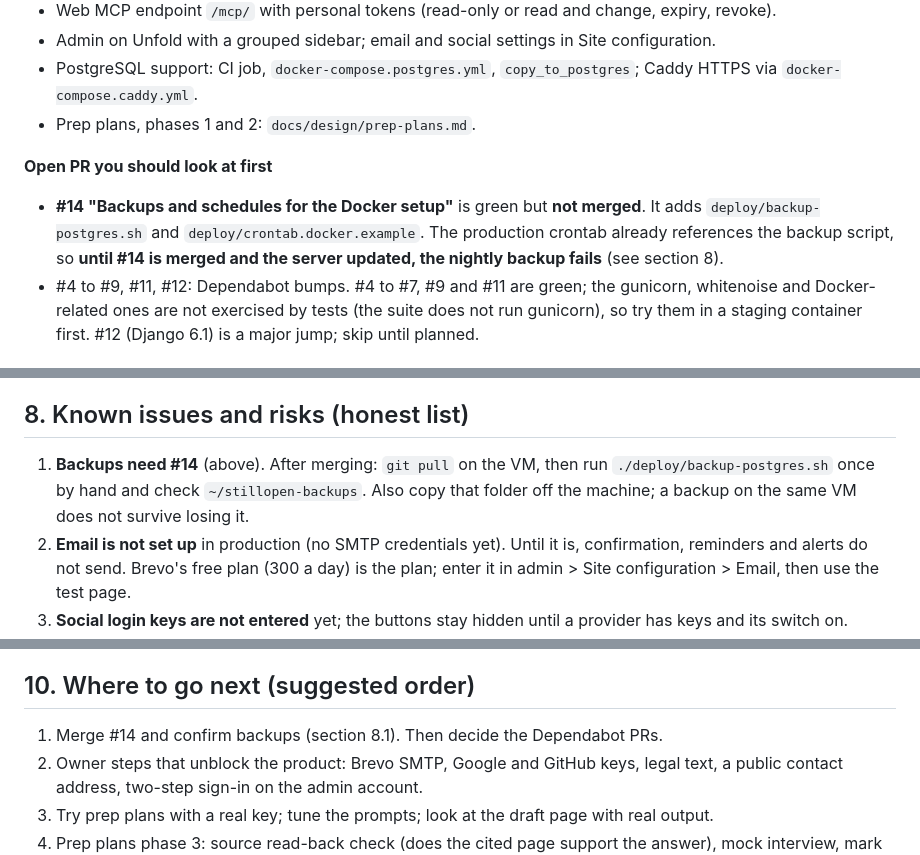
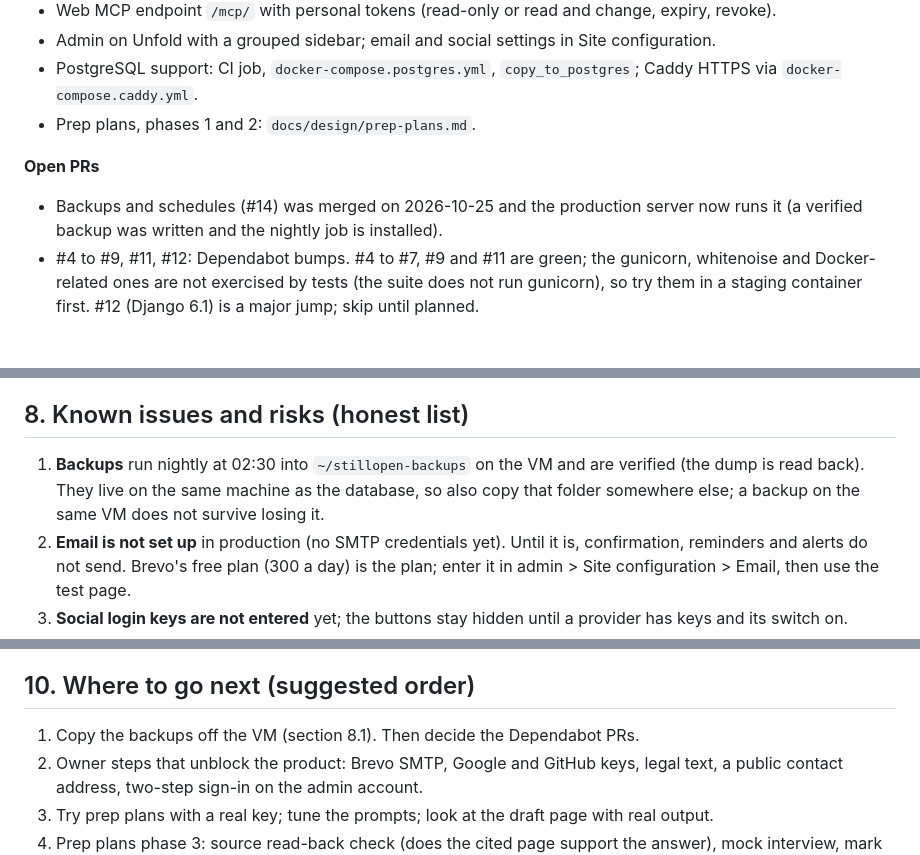
Before and after one commit to Druvo/stillopen, a Markdown page: docs/HANDOVER.md, 3 parts joined by grey strips. GitHub-like rendering.

Commit message:
docs: handover reflects that backups (#14) is merged
Co-Authored-By: Claude Sonnet 5.5 <noreply@anthropic.com>

```diff
--- a/docs/HANDOVER.md
+++ b/docs/HANDOVER.md
@@ -90,10 +90,9 @@ All merged unless said otherwise.
 - PostgreSQL support: CI job, `docker-compose.postgres.yml`, `copy_to_postgres`; Caddy HTTPS via `docker-compose.caddy.yml`.
 - Prep plans, phases 1 and 2: `docs/design/prep-plans.md`.
 
-**Open PR you should look at first**
+**Open PRs**
 
-- **#14 "Backups and schedules for the Docker setup"** is green but **not merged**. It adds `deploy/backup-postgres.sh` and `deploy/crontab.docker.example`. The production
-  crontab already references the backup script, so **until #14 is merged and the server updated, the nightly backup fails** (see section 8).
+- Backups and schedules (#14) was merged on 2026-10-25 and the production server now runs it (a verified backup was written and the nightly job is installed).
 - #4 to #9, #11, #12: Dependabot bumps. #4 to #7, #9 and #11 are green; the gunicorn, whitenoise and Docker-related ones are not exercised by tests (the suite does not run gunicorn), so
   try them in a staging container first. #12 (Django 6.1) is a major jump; skip until planned.
 
@@ -108,7 +107,7 @@ All merged unless said otherwise.
 
 ## 8. Known issues and risks (honest list)
 
-1. **Backups need #14** (above). After merging: `git pull` on the VM, then run `./deploy/backup-postgres.sh` once by hand and check `~/stillopen-backups`. Also copy that folder off the machine; a backup on the same VM does not survive losing it.
+1. **Backups** run nightly at 02:30 into `~/stillopen-backups` on the VM and are verified (the dump is read back). They live on the same machine as the database, so also copy that folder somewhere else; a backup on the same VM does not survive losing it.
 2. **Email is not set up** in production (no SMTP credentials yet). Until it is, confirmation, reminders and alerts do not send. Brevo's free plan (300 a day) is the plan; enter it in admin > Site configuration > Email, then use the test page.
 3. **Social login keys are not entered** yet; the buttons stay hidden until a provider has keys and its switch on.
 4. **Prep plans have not been run against a real AI provider.** Everything is tested with a stand-in model. Expect to tune the three prompts in `services/prep.py` (`GAPS_SYSTEM`, `SYLLABUS_SYSTEM`, `QUESTIONS_SYSTEM`) once real output is seen; the validators are deliberately strict, so poor output fails a plan rather than saving bad content.
@@ -133,7 +132,7 @@ All merged unless said otherwise.
 
 ## 10. Where to go next (suggested order)
 
-1. Merge #14 and confirm backups (section 8.1). Then decide the Dependabot PRs.
+1. Copy the backups off the VM (section 8.1). Then decide the Dependabot PRs.
 2. Owner steps that unblock the product: Brevo SMTP, Google and GitHub keys, legal text, a public contact address, two-step sign-in on the admin account.
 3. Try prep plans with a real key; tune the prompts; look at the draft page with real output.
 4. Prep plans phase 3: source read-back check (does the cited page support the answer), mock interview, mark milestones on the job timeline (design: `docs/design/prep-plans.md`).
```
